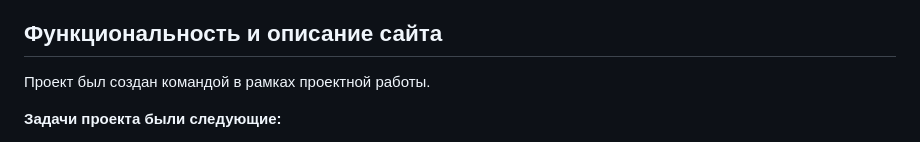
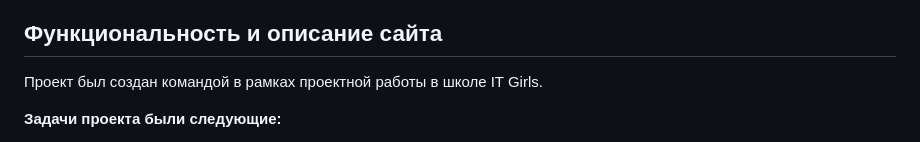
Before and after one commit to nastyaclifford/Saved, a Markdown page: README.md, the part around the change. GitHub-like rendering.

```diff
--- a/README.md
+++ b/README.md
@@ -6,7 +6,7 @@
 
 ## Функциональность и описание сайта
 
-Проект был создан командой в рамках проектной работы.
+Проект был создан командой в рамках проектной работы в школе IT Girls.
 
 **Задачи проекта были следующие:**
 - реализовать дизайн веб-сайта в соответствии с требованиями, представленными на макете
```
